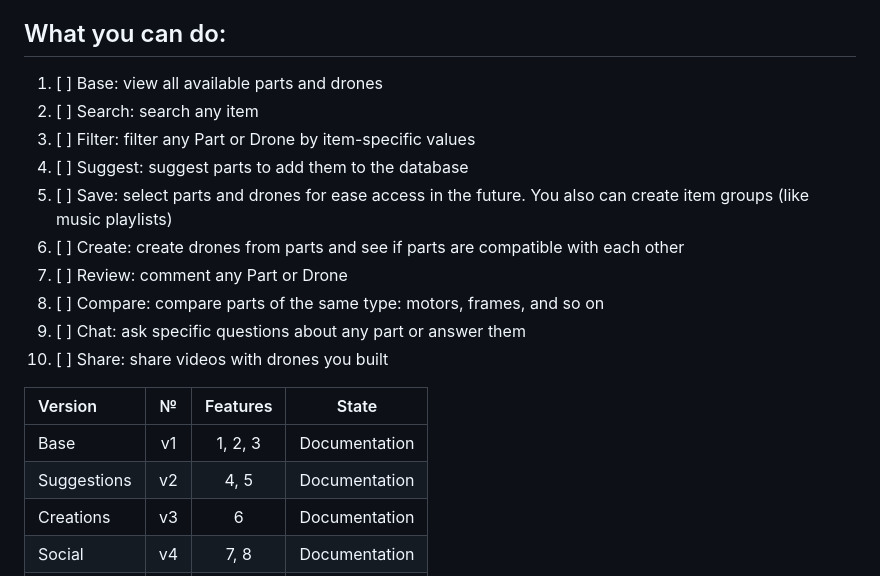
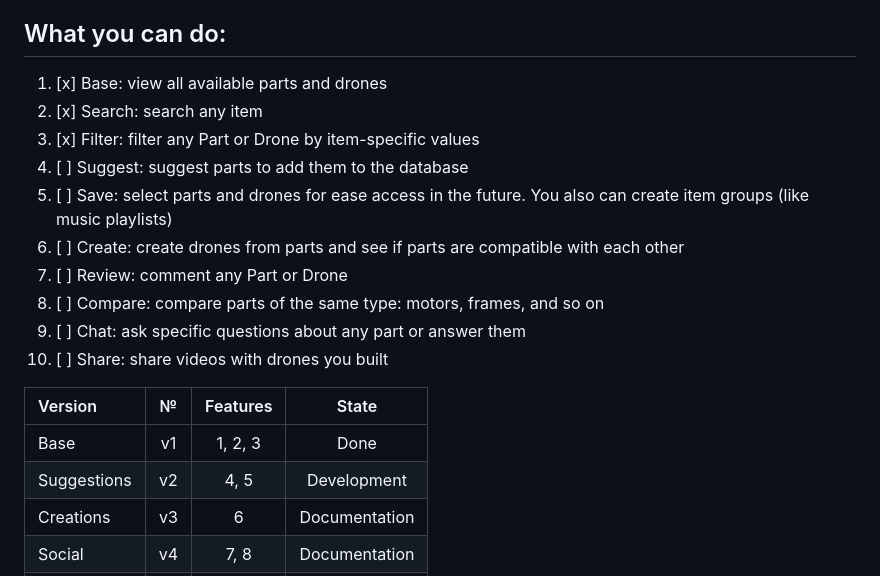
Before and after one commit to Palibrix/Bavovniatko, a Markdown page: README.md, the part around the change. Rendered like a GitHub page.

Commit message:
README V1 update

```diff
--- a/README.md
+++ b/README.md
@@ -60,9 +60,9 @@ Nothing here (yet)
 * To be continued...
 
 ## What you can do:
-1. [ ] Base: view all available parts and drones
-2. [ ] Search: search any item
-3. [ ] Filter: filter any Part or Drone by item-specific values
+1. [x] Base: view all available parts and drones
+2. [x] Search: search any item
+3. [x] Filter: filter any Part or Drone by item-specific values
 4. [ ] Suggest: suggest parts to add them to the database
 5. [ ] Save: select parts and drones for ease access in the future. You also can create item groups (like music playlists)
 6. [ ] Create: create drones from parts and see if parts are compatible with each other
@@ -73,8 +73,8 @@ Nothing here (yet)
 
 | Version     | №  | Features |     State     |
 |:------------|:--:|:--------:|:-------------:|
-| Base        | v1 | 1, 2, 3  | Documentation |
-| Suggestions | v2 |   4, 5   | Documentation |
+| Base        | v1 | 1, 2, 3  |     Done      |
+| Suggestions | v2 |   4, 5   |  Development  |
 | Creations   | v3 |    6     | Documentation |
 | Social      | v4 |   7, 8   | Documentation |
 | Social 2    | v5 |  9, 10   |   Suspended   |
```
Also changed, not shown: readme_template.md (+5 -5 lines).
